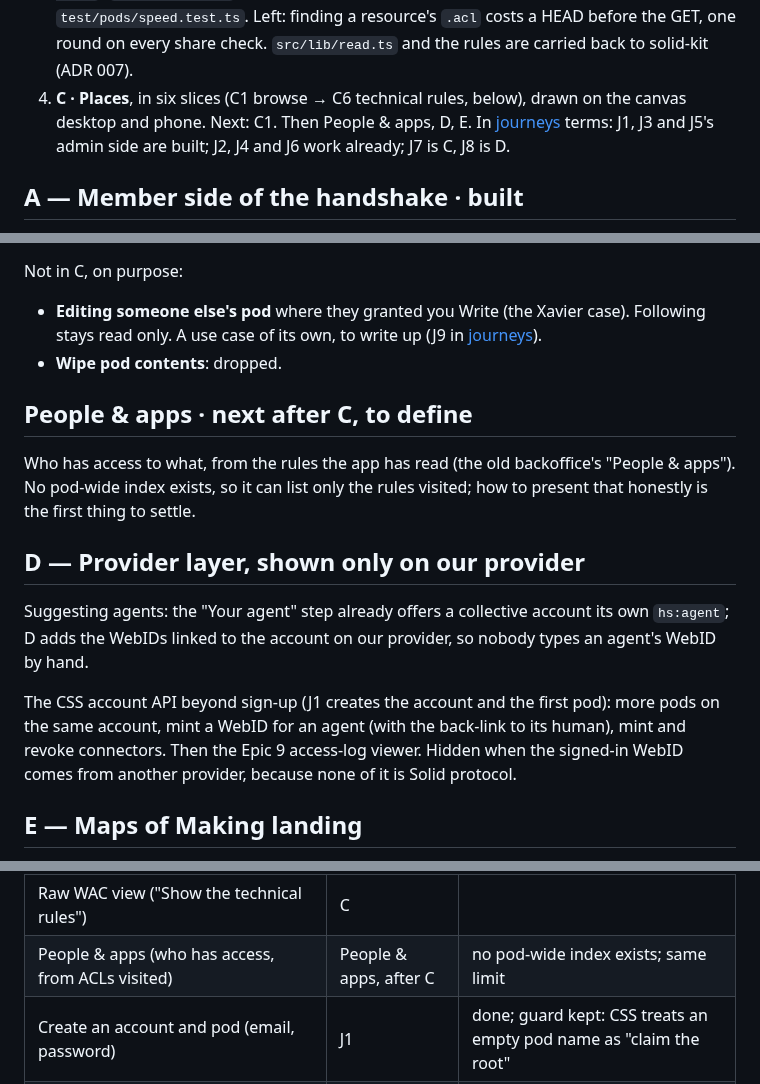
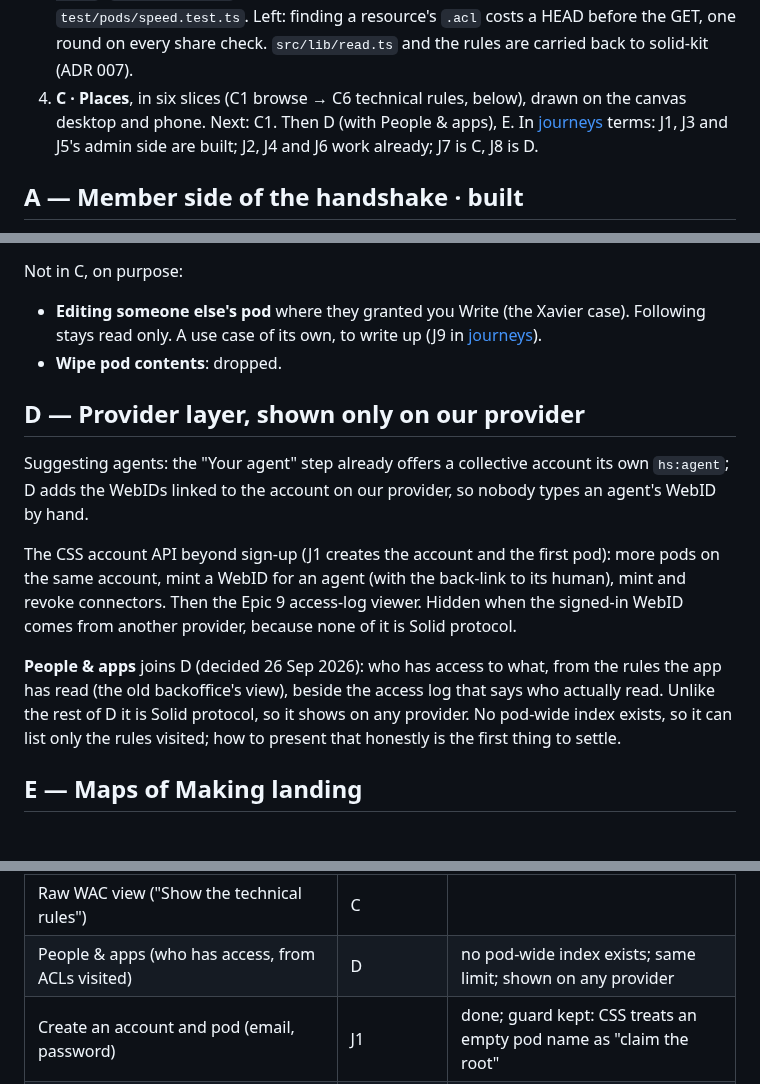
Before and after one commit to nicolasdb/solid-backoffice, a Markdown page: docs/slices.md, 3 parts joined by grey strips. GitHub-like rendering.

Commit message:
People & apps joins D, beside the access log
Co-Authored-By: Claude Opus 5.5 <noreply@anthropic.com>

```diff
--- a/docs/slices.md
+++ b/docs/slices.md
@@ -41,8 +41,8 @@ still `make vps-deploy`.
    `.acl` costs a HEAD before the GET, one round on every share check.
    `src/lib/read.ts` and the rules are carried back to solid-kit (ADR 007).
 4. **C · Places**, in six slices (C1 browse → C6 technical rules, below),
-   drawn on the canvas desktop and phone. Next: C1. Then People & apps,
-   D, E. In [journeys](journeys.md) terms: J1, J3 and J5's
+   drawn on the canvas desktop and phone. Next: C1. Then D (with People
+   & apps), E. In [journeys](journeys.md) terms: J1, J3 and J5's
    admin side are built; J2, J4 and J6 work already; J7 is C, J8 is D.
 
 ## A — Member side of the handshake · built
@@ -186,12 +186,6 @@ Not in C, on purpose:
   (J9 in [journeys](journeys.md)).
 - **Wipe pod contents**: dropped.
 
-## People & apps · next after C, to define
-
-Who has access to what, from the rules the app has read (the old
-backoffice's "People & apps"). No pod-wide index exists, so it can list only
-the rules visited; how to present that honestly is the first thing to settle.
-
 ## D — Provider layer, shown only on our provider
 
 Suggesting agents: the "Your agent" step already offers a collective
@@ -203,6 +197,13 @@ pod): more pods on the same account, mint a WebID for an agent
 (with the back-link to its human), mint and revoke connectors. Then the
 Epic 9 access-log viewer. Hidden when the signed-in WebID comes from another
 provider, because none of it is Solid protocol.
+
+**People & apps** joins D (decided 26 Sep 2026): who has access to what,
+from the rules the app has read (the old backoffice's view), beside the
+access log that says who actually read. Unlike the rest of D it is Solid
+protocol, so it shows on any provider. No pod-wide index exists, so it can
+list only the rules visited; how to present that honestly is the first
+thing to settle.
 
 ## E — Maps of Making landing
 
@@ -227,7 +228,7 @@ not its HANDOFF.md, which is older than several features.
 | Wipe pod contents, protected paths kept | dropped | decided 26 Sep 2026 |
 | Sharing: only me / anyone with the link / one WebID read or edit | C | `acl.ts` already writes all three |
 | Raw WAC view ("Show the technical rules") | C | |
-| People & apps (who has access, from ACLs visited) | People & apps, after C | no pod-wide index exists; same limit |
+| People & apps (who has access, from ACLs visited) | D | no pod-wide index exists; same limit; shown on any provider |
 | Create an account and pod (email, password) | J1 | done; guard kept: CSS treats an empty pod name as "claim the root" |
 | More pods on the same account | D | |
 | Agent WebIDs, linked by ownership proof; unlink | D | |
```
